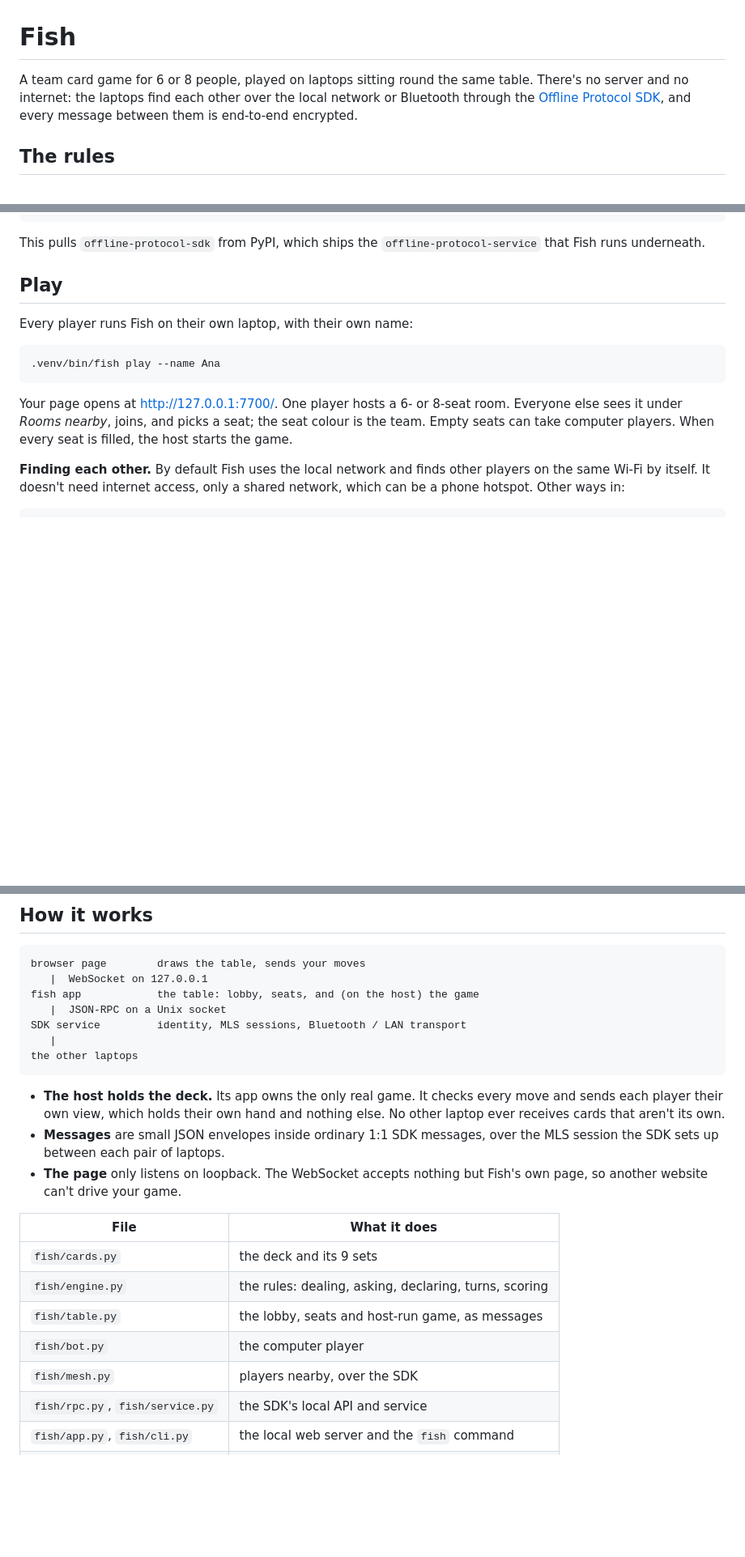
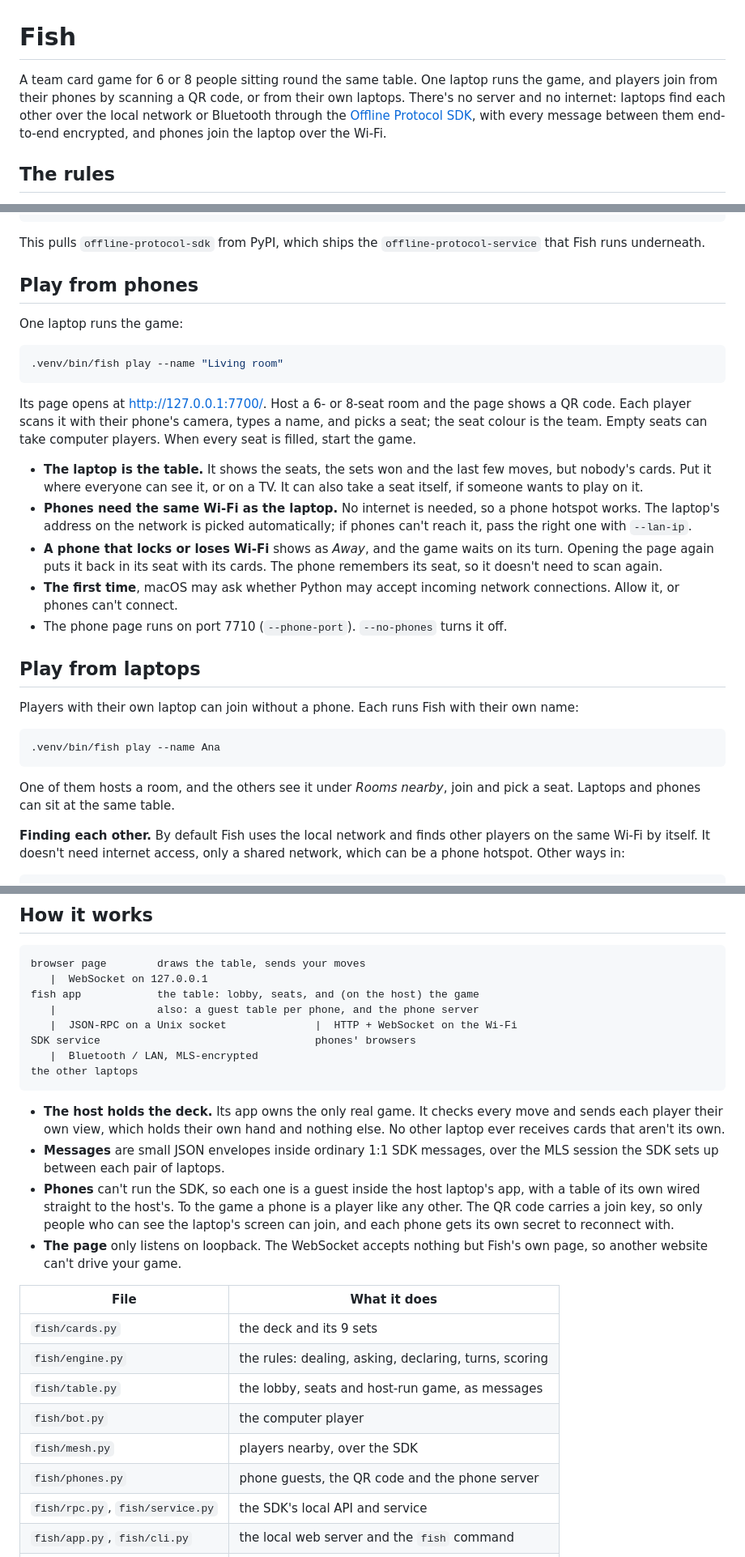
Before and after one commit to bahdotsh/fish, a Markdown page: README.md, 3 parts joined by grey strips. Shown at 81% size. GitHub-like rendering; blank space fills up the shorter version.

Commit message:
docs: explain playing from phones
The README still said every player needs a laptop.

Lead with the setup most people will use now: one laptop runs the
table, everyone else scans a QR code. Cover the things that trip
people up: same Wi-Fi, macOS asking about incoming connections, what
happens when a phone locks. Add phone traffic not being encrypted to
the limits.

````diff
--- a/README.md
+++ b/README.md
@@ -1,10 +1,12 @@
 # Fish
 
-A team card game for 6 or 8 people, played on laptops sitting round the
-same table. There's no server and no internet: the laptops find each other
-over the local network or Bluetooth through the
+A team card game for 6 or 8 people sitting round the same table. One
+laptop runs the game, and players join from their phones by scanning a QR
+code, or from their own laptops. There's no server and no internet:
+laptops find each other over the local network or Bluetooth through the
 [Offline Protocol SDK](https://github.com/Offline-Protocol/offline-protocol-sdk),
-and every message between them is end-to-end encrypted.
+with every message between them end-to-end encrypted, and phones join the
+laptop over the Wi-Fi.
 
 ## The rules
 
@@ -66,18 +68,45 @@ python3 -m venv .venv
 This pulls `offline-protocol-sdk` from PyPI, which ships the
 `offline-protocol-service` that Fish runs underneath.
 
-## Play
+## Play from phones
 
-Every player runs Fish on their own laptop, with their own name:
+One laptop runs the game:
+
+```bash
+.venv/bin/fish play --name "Living room"
+```
+
+Its page opens at <http://127.0.0.1:7700/>. Host a 6- or 8-seat room and
+the page shows a QR code. Each player scans it with their phone's camera,
+types a name, and picks a seat; the seat colour is the team. Empty seats
+can take computer players. When every seat is filled, start the game.
+
+- **The laptop is the table.** It shows the seats, the sets won and the last
+  few moves, but nobody's cards. Put it where everyone can see it, or on a TV.
+  It can also take a seat itself, if someone wants to play on it.
+- **Phones need the same Wi-Fi as the laptop.** No internet is needed, so a
+  phone hotspot works. The laptop's address on the network is picked
+  automatically; if phones can't reach it, pass the right one with
+  `--lan-ip`.
+- **A phone that locks or loses Wi-Fi** shows as *Away*, and the game waits
+  on its turn. Opening the page again puts it back in its seat with its
+  cards. The phone remembers its seat, so it doesn't need to scan again.
+- **The first time**, macOS may ask whether Python may accept incoming
+  network connections. Allow it, or phones can't connect.
+- The phone page runs on port 7710 (`--phone-port`). `--no-phones` turns it
+  off.
+
+## Play from laptops
+
+Players with their own laptop can join without a phone. Each runs Fish with
+their own name:
 
 ```bash
 .venv/bin/fish play --name Ana
 ```
 
-Your page opens at <http://127.0.0.1:7700/>. One player hosts a 6- or
-8-seat room. Everyone else sees it under *Rooms nearby*, joins, and picks a
-seat; the seat colour is the team. Empty seats can take computer players.
-When every seat is filled, the host starts the game.
+One of them hosts a room, and the others see it under *Rooms nearby*, join
+and pick a seat. Laptops and phones can sit at the same table.
 
 **Finding each other.** By default Fish uses the local network and finds
 other players on the same Wi-Fi by itself. It doesn't need internet access,
@@ -112,9 +141,10 @@ This runs linked players in one process over loopback, with pages on ports
 browser page        draws the table, sends your moves
    |  WebSocket on 127.0.0.1
 fish app            the table: lobby, seats, and (on the host) the game
-   |  JSON-RPC on a Unix socket
-SDK service         identity, MLS sessions, Bluetooth / LAN transport
-   |
+   |                also: a guest table per phone, and the phone server
+   |  JSON-RPC on a Unix socket              |  HTTP + WebSocket on the Wi-Fi
+SDK service                                  phones' browsers
+   |  Bluetooth / LAN, MLS-encrypted
 the other laptops
 ```
 
@@ -124,6 +154,11 @@ the other laptops
   its own.
 - **Messages** are small JSON envelopes inside ordinary 1:1 SDK messages,
   over the MLS session the SDK sets up between each pair of laptops.
+- **Phones** can't run the SDK, so each one is a guest inside the host
+  laptop's app, with a table of its own wired straight to the host's. To the
+  game a phone is a player like any other. The QR code carries a join key,
+  so only people who can see the laptop's screen can join, and each phone
+  gets its own secret to reconnect with.
 - **The page** only listens on loopback. The WebSocket accepts nothing but
   Fish's own page, so another website can't drive your game.
 
@@ -134,6 +169,7 @@ the other laptops
 | `fish/table.py` | the lobby, seats and host-run game, as messages |
 | `fish/bot.py` | the computer player |
 | `fish/mesh.py` | players nearby, over the SDK |
+| `fish/phones.py` | phone guests, the QR code and the phone server |
 | `fish/rpc.py`, `fish/service.py` | the SDK's local API and service |
 | `fish/app.py`, `fish/cli.py` | the local web server and the `fish` command |
 | `fish/web/` | the page |
````
Also changed, not shown: other parts of README.md (+4 -0 lines).
